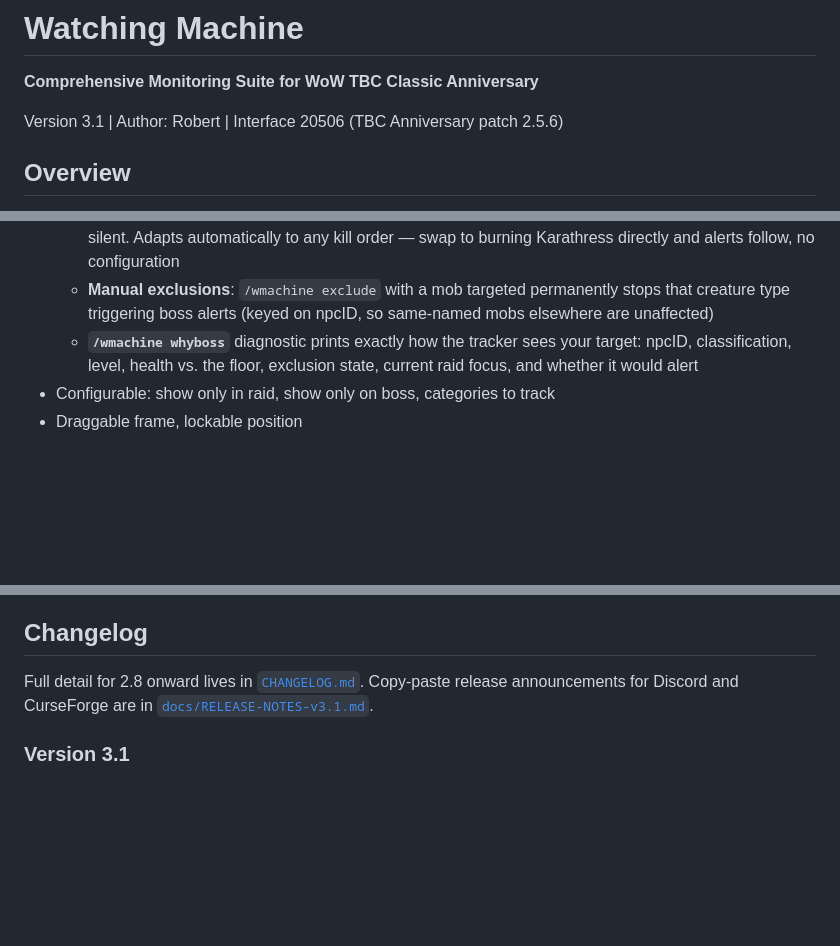
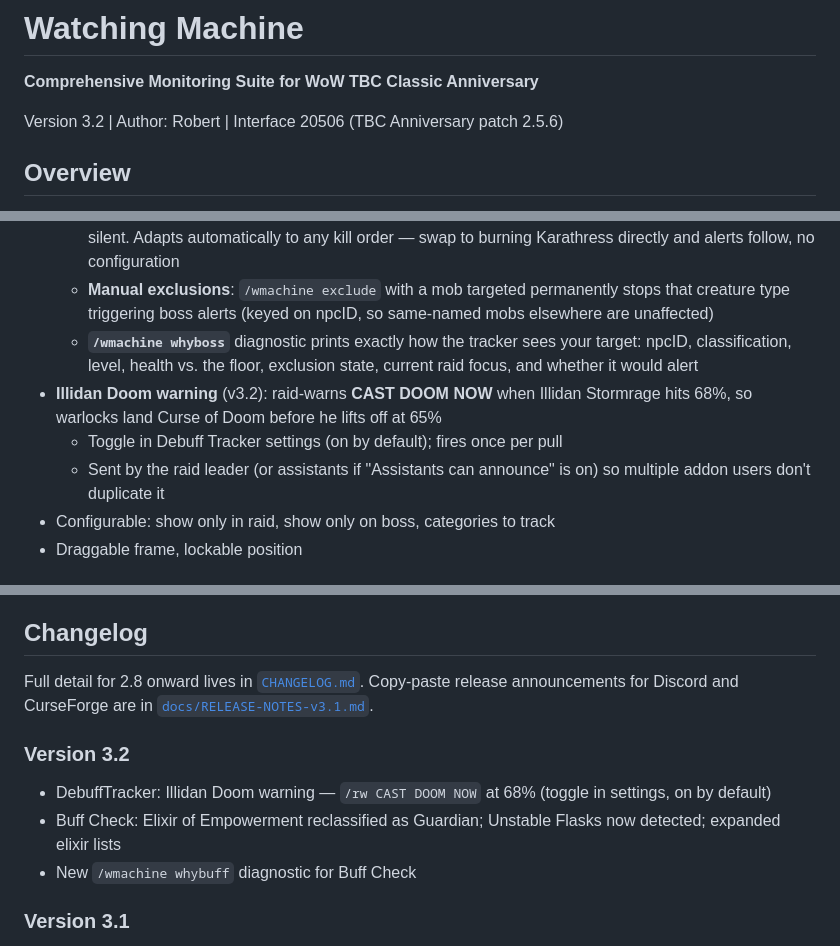
Before and after one commit to netwalker0099/watchingmachine, a Markdown page: README.md, 3 parts joined by grey strips. GitHub-like rendering; blank space fills up the shorter version.

Commit message:
README: update for v3.2 (Illidan Doom warning, Buff Check fixes)
Co-Authored-By: Claude Opus 5.5 <noreply@anthropic.com>

```diff
--- a/README.md
+++ b/README.md
@@ -2,7 +2,7 @@
 
 **Comprehensive Monitoring Suite for WoW TBC Classic Anniversary**
 
-Version 3.1 | Author: Robert | Interface 20506 (TBC Anniversary patch 2.5.6)
+Version 3.2 | Author: Robert | Interface 20506 (TBC Anniversary patch 2.5.6)
 
 ## Overview
 
@@ -91,6 +91,9 @@ Visual raid debuff monitoring with auto-detection and raid alerts.
   - **Focus target tracking**: on multi-boss fights (Fathom-Lord Karathress, Illidari Council) the addon watches which mob is absorbing the most raid damage in a rolling 6-second window and only alerts for that one. Target an add the raid is ignoring (a Fathom-Guard that isn't next in the kill order) and it stays silent. Adapts automatically to any kill order — swap to burning Karathress directly and alerts follow, no configuration
   - **Manual exclusions**: `/wmachine exclude` with a mob targeted permanently stops that creature type triggering boss alerts (keyed on npcID, so same-named mobs elsewhere are unaffected)
   - **`/wmachine whyboss`** diagnostic prints exactly how the tracker sees your target: npcID, classification, level, health vs. the floor, exclusion state, current raid focus, and whether it would alert
+- **Illidan Doom warning** (v3.2): raid-warns **CAST DOOM NOW** when Illidan Stormrage hits 68%, so warlocks land Curse of Doom before he lifts off at 65%
+  - Toggle in Debuff Tracker settings (on by default); fires once per pull
+  - Sent by the raid leader (or assistants if "Assistants can announce" is on) so multiple addon users don't duplicate it
 - Configurable: show only in raid, show only on boss, categories to track
 - Draggable frame, lockable position
 
@@ -254,6 +257,11 @@ Full detail for 2.8 onward lives in [`CHANGELOG.md`](CHANGELOG.md).
 Copy-paste release announcements for Discord and CurseForge are in
 [`docs/RELEASE-NOTES-v3.1.md`](docs/RELEASE-NOTES-v3.1.md).
 
+### Version 3.2
+- DebuffTracker: Illidan Doom warning — `/rw CAST DOOM NOW` at 68% (toggle in settings, on by default)
+- Buff Check: Elixir of Empowerment reclassified as Guardian; Unstable Flasks now detected; expanded elixir lists
+- New `/wmachine whybuff` diagnostic for Buff Check
+
 ### Version 3.1
 - DebuffTracker: eliminated boss-detection false positives
   - Root cause: the old check treated any mob at `level >= playerLevel + 3` with elite classification as a boss. TBC raid trash is level 72–73 elite, identical to real bosses, so trash like Magtheridon's Hellfire Warders was flagged. Display names couldn't separate them either, since some trash shares names with encounter mobs
```
